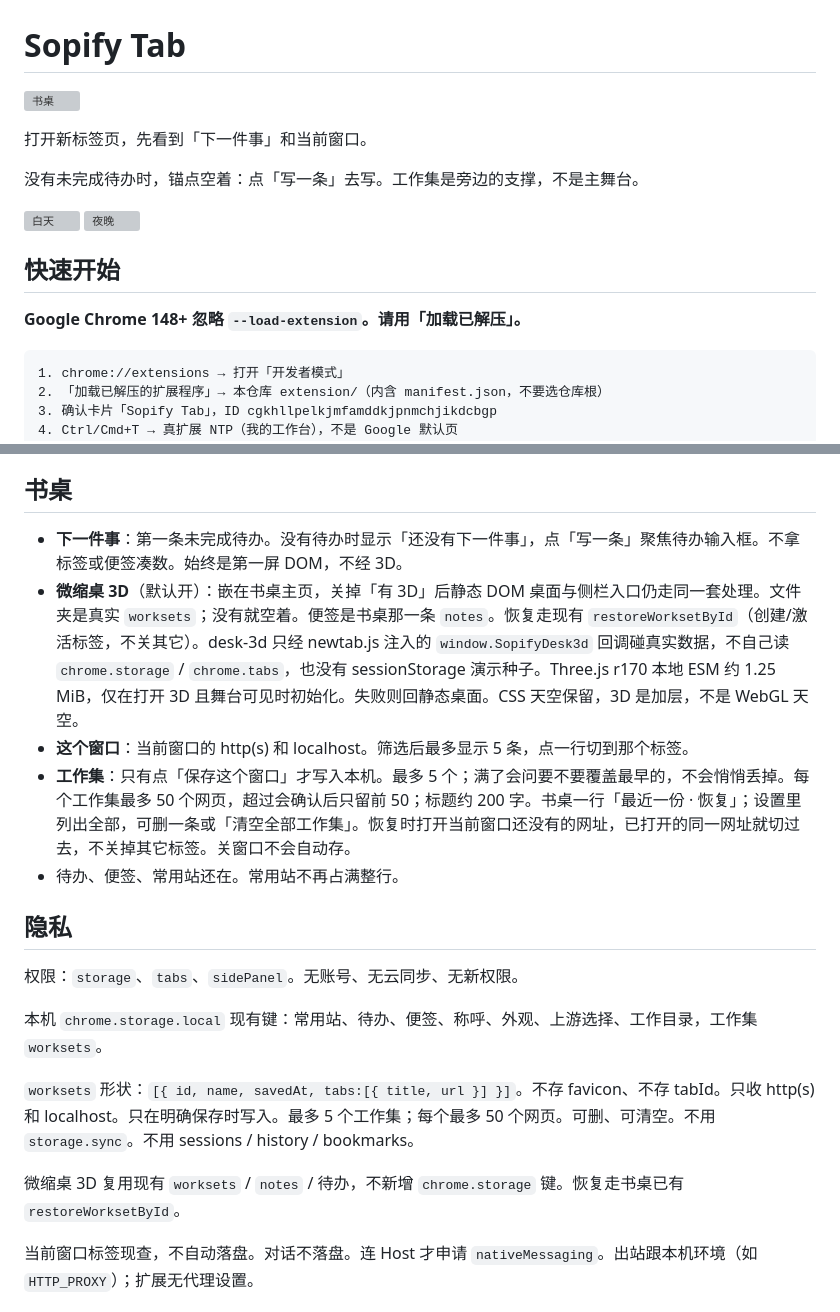
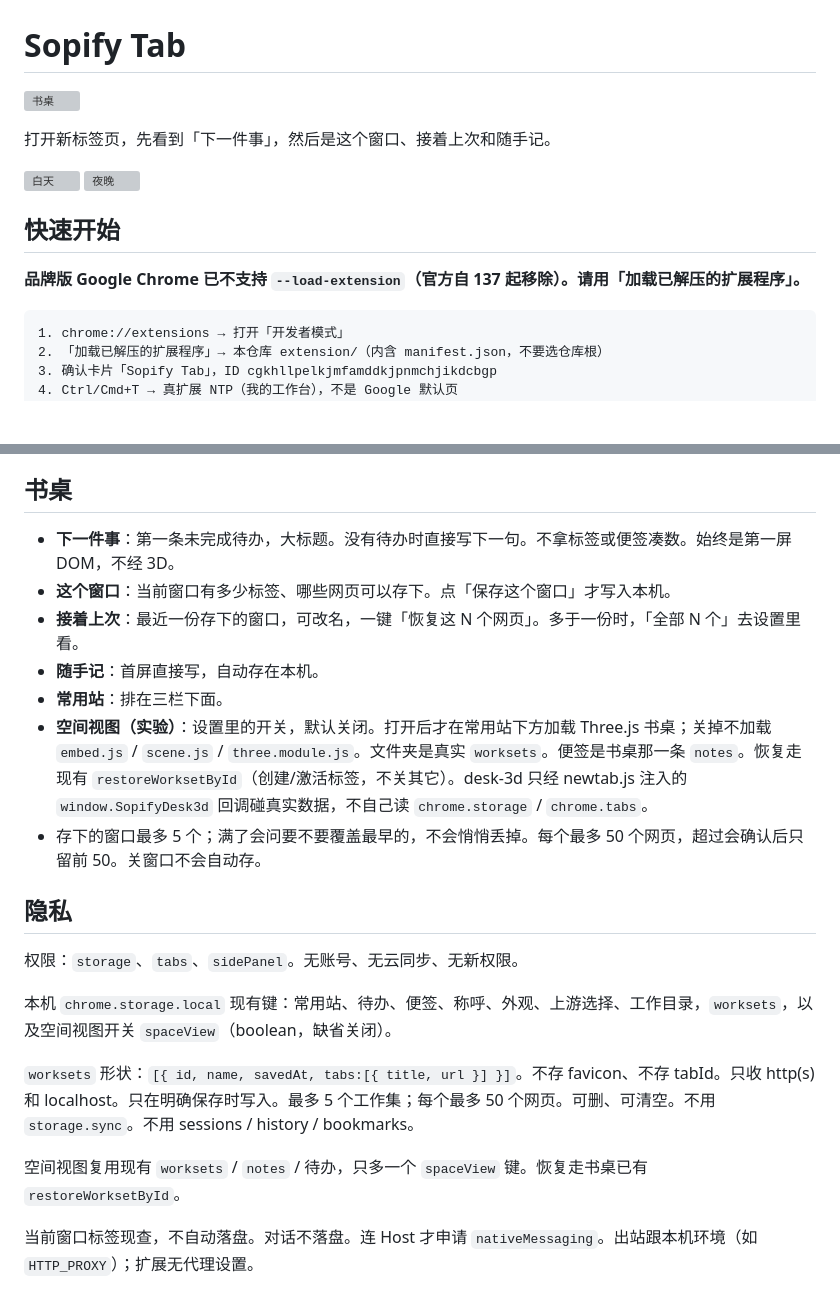
Before and after one commit to Li-Sanze/sopify-tab, a Markdown page: README.md, 2 parts joined by grey strips. Drawn GitHub-style; blank space fills up the shorter version; grey boxes are pictures that could not be loaded.

````diff
--- a/README.md
+++ b/README.md
@@ -4,13 +4,11 @@
 
-打开新标签页，先看到「下一件事」和当前窗口。
-
-没有未完成待办时，锚点空着：点「写一条」去写。工作集是旁边的支撑，不是主舞台。
+打开新标签页，先看到「下一件事」，然后是这个窗口、接着上次和随手记。
 
 <img src="prototype/shots/day.png" alt="白天" width="48%"> <img src="prototype/shots/night.png" alt="夜晚" width="48%">
 
 ## 快速开始
 
-**Google Chrome 148+ 忽略 `--load-extension`。请用「加载已解压」。**
+**品牌版 Google Chrome 已不支持 `--load-extension`（官方自 137 起移除）。请用「加载已解压的扩展程序」。**
 
 ```text
 1. chrome://extensions → 打开「开发者模式」
@@ -33,21 +31,23 @@
 
 ## 书桌
 
-- **下一件事**：第一条未完成待办。没有待办时显示「还没有下一件事」，点「写一条」聚焦待办输入框。不拿标签或便签凑数。始终是第一屏 DOM，不经 3D。
-- **微缩桌 3D**（默认开）：嵌在书桌主页，关掉「有 3D」后静态 DOM 桌面与侧栏入口仍走同一套处理。文件夹是真实 `worksets`；没有就空着。便签是书桌那一条 `notes`。恢复走现有 `restoreWorksetById`（创建/激活标签，不关其它）。desk-3d 只经 newtab.js 注入的 `window.SopifyDesk3d` 回调碰真实数据，不自己读 `chrome.storage` / `chrome.tabs`，也没有 sessionStorage 演示种子。Three.js r170 本地 ESM 约 1.25 MiB，仅在打开 3D 且舞台可见时初始化。失败则回静态桌面。CSS 天空保留，3D 是加层，不是 WebGL 天空。
-- **这个窗口**：当前窗口的 http(s) 和 localhost。筛选后最多显示 5 条，点一行切到那个标签。
-- **工作集**：只有点「保存这个窗口」才写入本机。最多 5 个；满了会问要不要覆盖最早的，不会悄悄丢掉。每个工作集最多 50 个网页，超过会确认后只留前 50；标题约 200 字。书桌一行「最近一份 · 恢复」；设置里列出全部，可删一条或「清空全部工作集」。恢复时打开当前窗口还没有的网址，已打开的同一网址就切过去，不关掉其它标签。关窗口不会自动存。
-- 待办、便签、常用站还在。常用站不再占满整行。
+- **下一件事**：第一条未完成待办，大标题。没有待办时直接写下一句。不拿标签或便签凑数。始终是第一屏 DOM，不经 3D。
+- **这个窗口**：当前窗口有多少标签、哪些网页可以存下。点「保存这个窗口」才写入本机。
+- **接着上次**：最近一份存下的窗口，可改名，一键「恢复这 N 个网页」。多于一份时，「全部 N 个」去设置里看。
+- **随手记**：首屏直接写，自动存在本机。
+- **常用站**：排在三栏下面。
+- **空间视图（实验）**：设置里的开关，默认关闭。打开后才在常用站下方加载 Three.js 书桌；关掉不加载 `embed.js` / `scene.js` / `three.module.js`。文件夹是真实 `worksets`。便签是书桌那一条 `notes`。恢复走现有 `restoreWorksetById`（创建/激活标签，不关其它）。desk-3d 只经 newtab.js 注入的 `window.SopifyDesk3d` 回调碰真实数据，不自己读 `chrome.storage` / `chrome.tabs`。
+- 存下的窗口最多 5 个；满了会问要不要覆盖最早的，不会悄悄丢掉。每个最多 50 个网页，超过会确认后只留前 50。关窗口不会自动存。
 
 ## 隐私
 
 权限：`storage`、`tabs`、`sidePanel`。无账号、无云同步、无新权限。
 
-本机 `chrome.storage.local` 现有键：常用站、待办、便签、称呼、外观、上游选择、工作目录，工作集 `worksets`。
+本机 `chrome.storage.local` 现有键：常用站、待办、便签、称呼、外观、上游选择、工作目录，`worksets`，以及空间视图开关 `spaceView`（boolean，缺省关闭）。
 
 `worksets` 形状：`[{ id, name, savedAt, tabs:[{ title, url }] }]`。不存 favicon、不存 tabId。只收 http(s) 和 localhost。只在明确保存时写入。最多 5 个工作集；每个最多 50 个网页。可删、可清空。不用 `storage.sync`。不用 sessions / history / bookmarks。
 
-微缩桌 3D 复用现有 `worksets` / `notes` / 待办，不新增 `chrome.storage` 键。恢复走书桌已有 `restoreWorksetById`。
+空间视图复用现有 `worksets` / `notes` / 待办，只多一个 `spaceView` 键。恢复走书桌已有 `restoreWorksetById`。
 
 当前窗口标签现查，不自动落盘。对话不落盘。连 Host 才申请 `nativeMessaging`。出站跟本机环境（如 `HTTP_PROXY`）；扩展无代理设置。
 
````
Also changed, not shown: other parts of README.md (+1 -1 lines), extension/desk-3d/README.md (+4 -3 lines).
